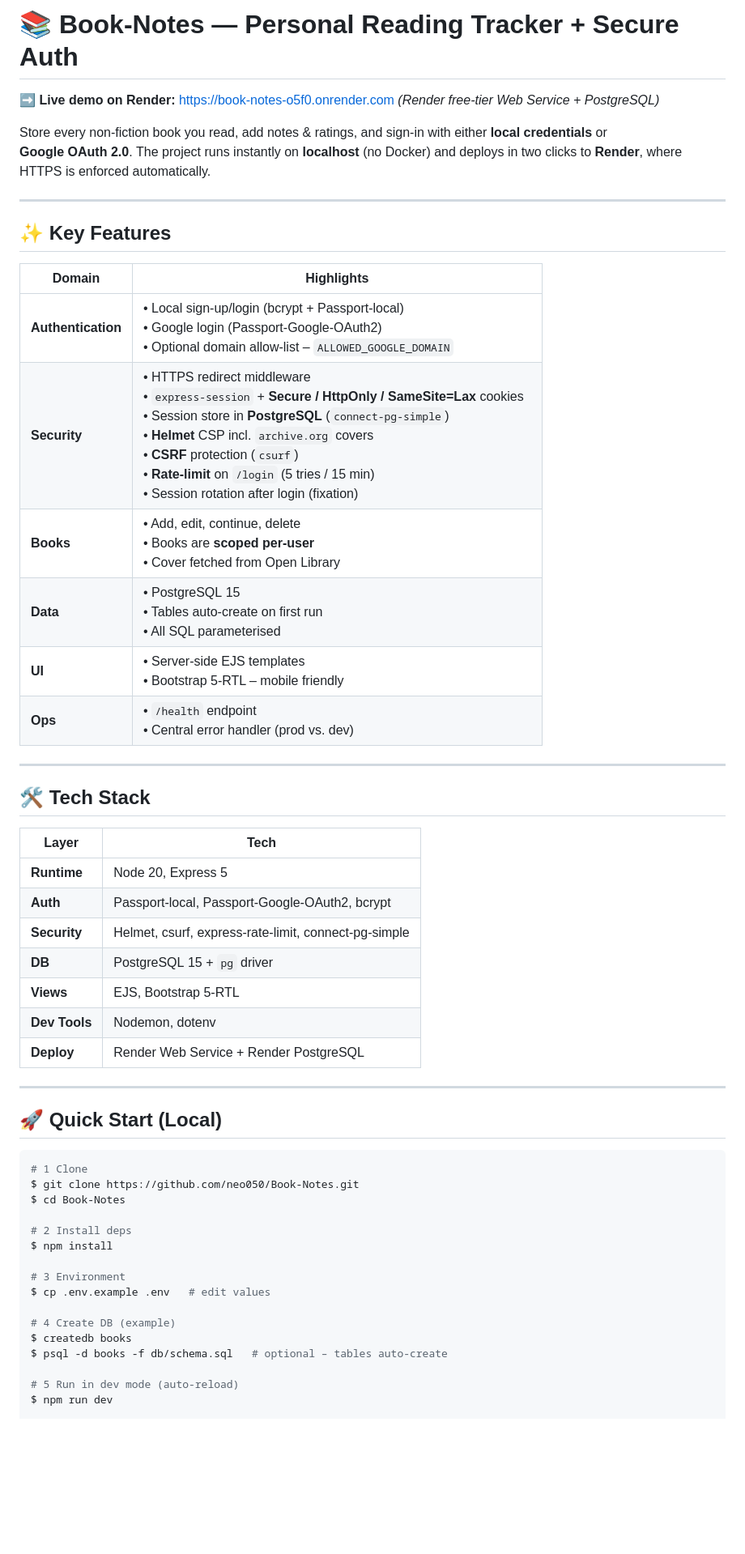
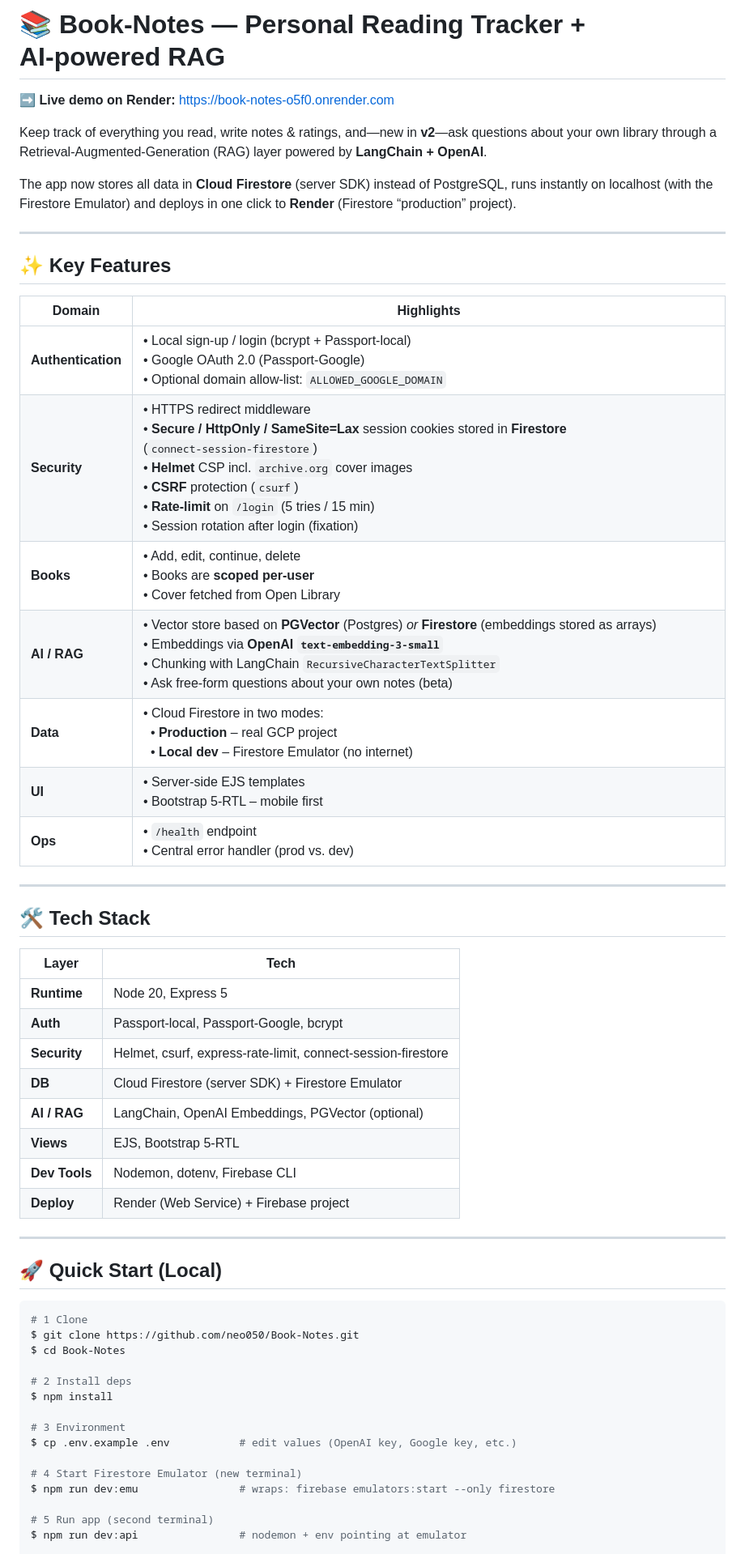
Before and after one commit to neo050/Book-Notes, a Markdown page: README.md, the part around one of its changes. Shown at 81% size. Rendered like a GitHub page; blank space fills up the shorter version.

```diff
--- a/README.md
+++ b/README.md
@@ -1,35 +1,39 @@
-# 📚 Book‑Notes — Personal Reading Tracker + Secure Auth
+# 📚 Book‑Notes — Personal Reading Tracker + AI‑powered RAG
 
-➡️ **Live demo on Render:** [https://book-notes-o5f0.onrender.com](https://book-notes-o5f0.onrender.com) *(Render free‑tier Web Service + PostgreSQL)*
+➡️ **Live demo on Render:** [https://book-notes-o5f0.onrender.com](https://book-notes-o5f0.onrender.com)
 
-Store every non‑fiction book you read, add notes & ratings, and sign‑in with either **local credentials** or **Google OAuth 2.0**. The project runs instantly on **localhost** (no Docker) and deploys in two clicks to **Render**, where HTTPS is enforced automatically.
+Keep track of everything you read, write notes & ratings, and—new in **v2**—ask questions about your own library through a Retrieval‑Augmented‑Generation (RAG) layer powered by **LangChain + OpenAI**.
+
+The app now stores all data in **Cloud Firestore** (server SDK) instead of PostgreSQL, runs instantly on localhost (with the Firestore Emulator) and deploys in one click to **Render** (Firestore “production” project).
 
 ---
 
 ## ✨ Key Features
 
-| Domain             | Highlights                                                                                                                                                                                                                                                                                                                                                 |
-| ------------------ | ---------------------------------------------------------------------------------------------------------------------------------------------------------------------------------------------------------------------------------------------------------------------------------------------------------------------------------------------------------- |
-| **Authentication** | • Local sign‑up/login (bcrypt + Passport‑local)  <br>• Google login (Passport‑Google‑OAuth2)  <br>• Optional domain allow‑list – `ALLOWED_GOOGLE_DOMAIN`                                                                                                                                                                                                   |
-| **Security**       | • HTTPS redirect middleware  <br>• `express‑session` + **Secure / HttpOnly / SameSite=Lax** cookies  <br>• Session store in **PostgreSQL** (`connect‑pg‑simple`)  <br>• **Helmet** CSP incl. `archive.org` covers  <br>• **CSRF** protection (`csurf`)  <br>• **Rate‑limit** on `/login` (5 tries / 15 min)  <br>• Session rotation after login (fixation) |
-| **Books**          | • Add, edit, continue, delete  <br>• Books are **scoped per‑user**  <br>• Cover fetched from Open Library                                                                                                                                                                                                                                                  |
-| **Data**           | • PostgreSQL 15  <br>• Tables auto‑create on first run  <br>• All SQL parameterised                                                                                                                                                                                                                                                                        |
-| **UI**             | • Server‑side EJS templates  <br>• Bootstrap 5‑RTL – mobile friendly                                                                                                                                                                                                                                                                                       |
-| **Ops**            | • `/health` endpoint  <br>• Central error handler (prod vs. dev)                                                                                                                                                                                                                                                                                           |
+| Domain             | Highlights                                                                                                                                                                                                                                                                                                                                    |
+| ------------------ | --------------------------------------------------------------------------------------------------------------------------------------------------------------------------------------------------------------------------------------------------------------------------------------------------------------------------------------------- |
+| **Authentication** | • Local sign‑up / login (bcrypt + Passport‑local)  <br>• Google OAuth 2.0 (Passport‑Google)  <br>• Optional domain allow‑list: `ALLOWED_GOOGLE_DOMAIN`                                                                                                                                                                                        |
+| **Security**       | • HTTPS redirect middleware  <br>• **Secure / HttpOnly / SameSite=Lax** session cookies stored in **Firestore** (`connect‑session‑firestore`)  <br>• **Helmet** CSP incl. `archive.org` cover images  <br>• **CSRF** protection (`csurf`)  <br>• **Rate‑limit** on `/login` (5 tries / 15 min)  <br>• Session rotation after login (fixation) |
+| **Books**          | • Add, edit, continue, delete  <br>• Books are **scoped per‑user**  <br>• Cover fetched from Open Library                                                                                                                                                                                                                                     |
+| **AI / RAG**       | • Vector store based on **PGVector** (Postgres) *or* **Firestore** (embeddings stored as arrays)  <br>• Embeddings via **OpenAI `text‑embedding‑3‑small`**  <br>• Chunking with LangChain `RecursiveCharacterTextSplitter`  <br>• Ask free‑form questions about your own notes (beta)                                                         |
+| **Data**           | • Cloud Firestore in two modes:  <br>  • **Production** – real GCP project  <br>  • **Local dev** – Firestore Emulator (no internet)                                                                                                                                                                                                          |
+| **UI**             | • Server‑side EJS templates  <br>• Bootstrap 5‑RTL – mobile first                                                                                                                                                                                                                                                                             |
+| **Ops**            | • `/health` endpoint  <br>• Central error handler (prod vs. dev)                                                                                                                                                                                                                                                                              |
 
 ---
 
 ## 🛠️ Tech Stack
 
-| Layer         | Tech                                                 |
-| ------------- | ---------------------------------------------------- |
-| **Runtime**   | Node 20, Express 5                                   |
-| **Auth**      | Passport‑local, Passport‑Google‑OAuth2, bcrypt       |
-| **Security**  | Helmet, csurf, express‑rate‑limit, connect‑pg‑simple |
-| **DB**        | PostgreSQL 15 + `pg` driver                          |
-| **Views**     | EJS, Bootstrap 5‑RTL                                 |
-| **Dev Tools** | Nodemon, dotenv                                      |
-| **Deploy**    | Render Web Service + Render PostgreSQL               |
+| Layer         | Tech                                                         |
+| ------------- | ------------------------------------------------------------ |
+| **Runtime**   | Node 20, Express 5                                           |
+| **Auth**      | Passport‑local, Passport‑Google, bcrypt                      |
+| **Security**  | Helmet, csurf, express‑rate‑limit, connect‑session‑firestore |
+| **DB**        | Cloud Firestore (server SDK) + Firestore Emulator            |
+| **AI / RAG**  | LangChain, OpenAI Embeddings, PGVector (optional)            |
+| **Views**     | EJS, Bootstrap 5‑RTL                                         |
+| **Dev Tools** | Nodemon, dotenv, Firebase CLI                                |
+| **Deploy**    | Render (Web Service) + Firebase project                      |
 
 ---
 
@@ -44,13 +48,12 @@ $ cd Book-Notes
 $ npm install
 
 # 3 Environment
-$ cp .env.example .env   # edit values
+$ cp .env.example .env           # edit values (OpenAI key, Google key, etc.)
 
-# 4 Create DB (example)
-$ createdb books
-$ psql -d books -f db/schema.sql   # optional – tables auto‑create
+# 4 Start Firestore Emulator (new terminal)
+$ npm run dev:emu                # wraps: firebase emulators:start --only firestore
 
-# 5 Run in dev mode (auto‑reload)
-$ npm run dev
+# 5 Run app (second terminal)
+$ npm run dev:api                # nodemon + env pointing at emulator
 
 # 6 Open
```
Also changed, not shown: other parts of README.md (+52 -80 lines).
